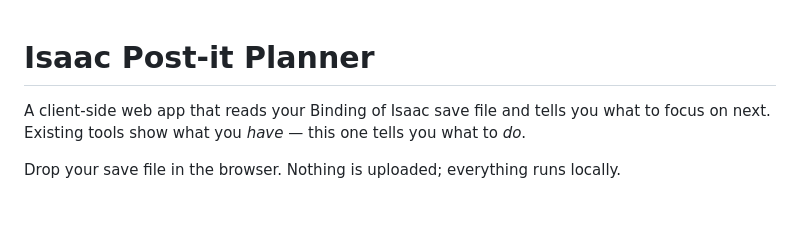
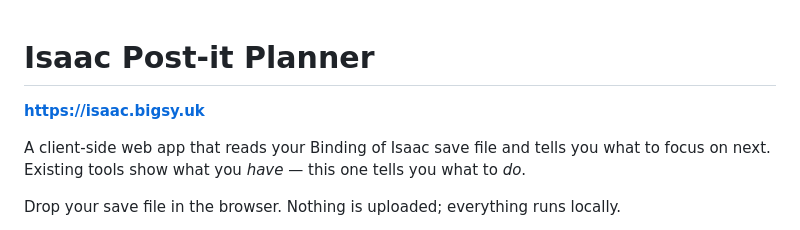
Before and after one commit to Bigsy/isaac-post-it-planner, a Markdown page: README.md, the part around the change. GitHub-like rendering; blank space fills up the shorter version.

Commit message:
docs: add site link to README

```diff
--- a/README.md
+++ b/README.md
@@ -1,4 +1,6 @@
 # Isaac Post-it Planner
+
+**https://isaac.bigsy.uk**
 
 A client-side web app that reads your Binding of Isaac save file and tells you what to focus on next. Existing tools show what you *have* — this one tells you what to *do*.
 
```
